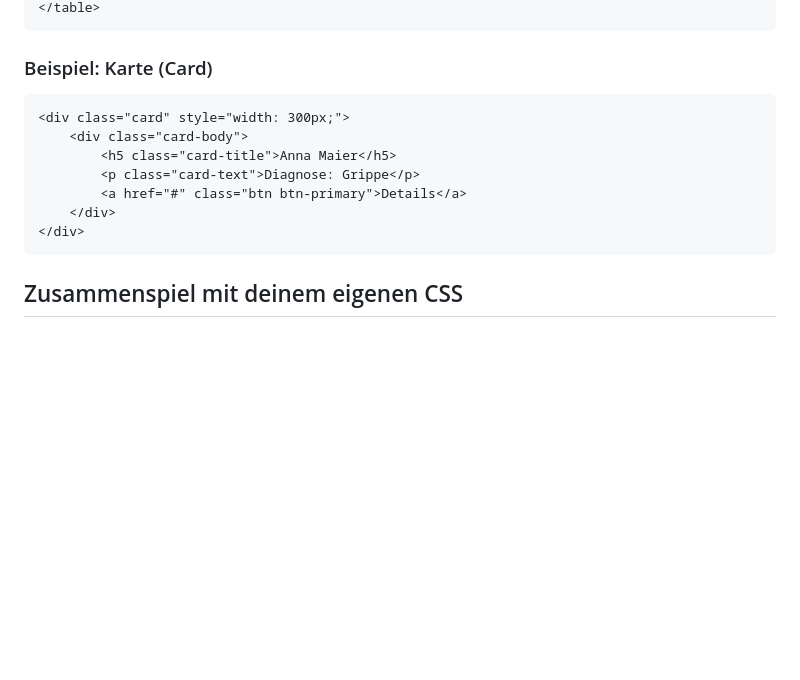
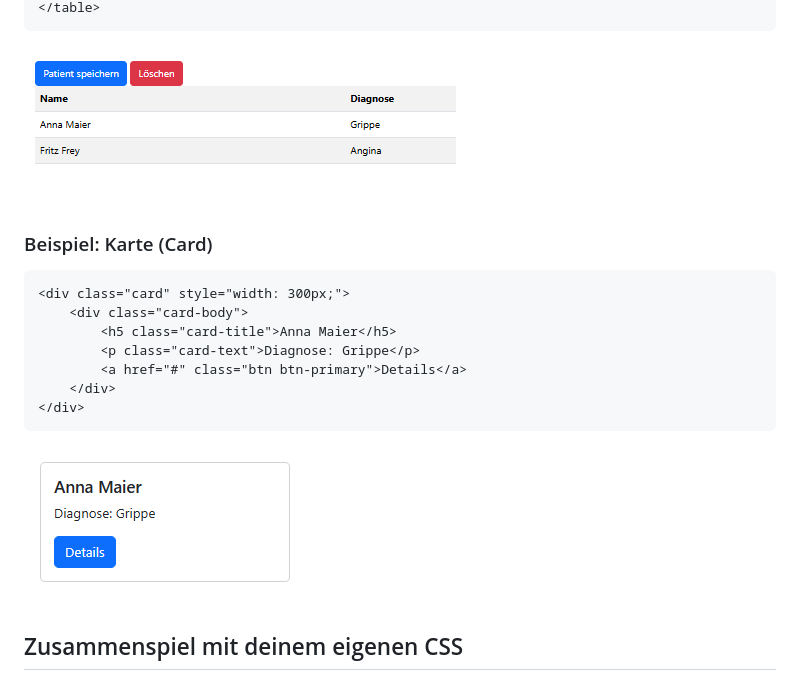
Before and after one commit to rradlbauer/web_skriptum, a Markdown page: Skriptum/skriptum/04.3_Bootstrap.md, the part around one of its changes. Drawn GitHub-style; pictures changed too: Skriptum/img/bootstrap_sample_1.png (added), Skriptum/img/bootstrap_sample_2.png (added); blank space fills up the shorter version.

Commit message:
bootstrap-Kapitel überarbeitet

````diff
--- a/Skriptum/skriptum/04.3_Bootstrap.md
+++ b/Skriptum/skriptum/04.3_Bootstrap.md
@@ -93,5 +97,7 @@ Breakpoints von Bootstrap: `sm` (≥576), `md` (≥768), `lg` (≥992), `xl` (
 </table>
 ```
+
+![Beispiel Buttons, Tabelle](../img/bootstrap_sample_1.png)
 
 ### Beispiel: Karte (Card)
 
@@ -104,6 +110,8 @@ Breakpoints von Bootstrap: `sm` (≥576), `md` (≥768), `lg` (≥992), `xl` (
     </div>
 </div>
 ```
+
+![img.png](../img/bootstrap_sample_2.png)
 
 ## Zusammenspiel mit deinem eigenen CSS
 
````
Also changed, not shown: other parts of Skriptum/skriptum/04.3_Bootstrap.md (+4 -0 lines), Skriptum/skriptum/04.2_CSS_Flexbox_Grid_MediaQueries.md (+4 -0 lines), Skriptum/skriptum/05.0_JavaScript_Grundlagen.md (+18 -3 lines).
